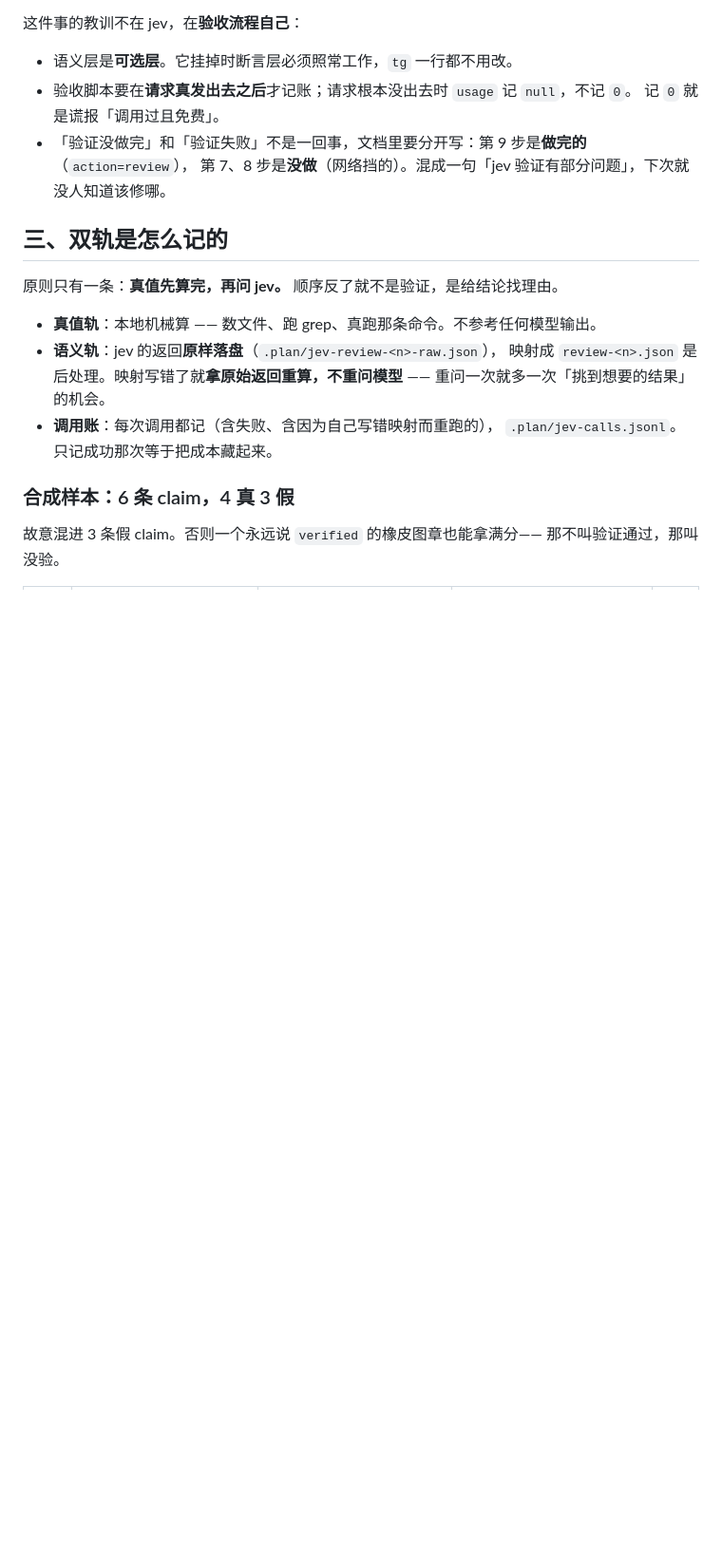
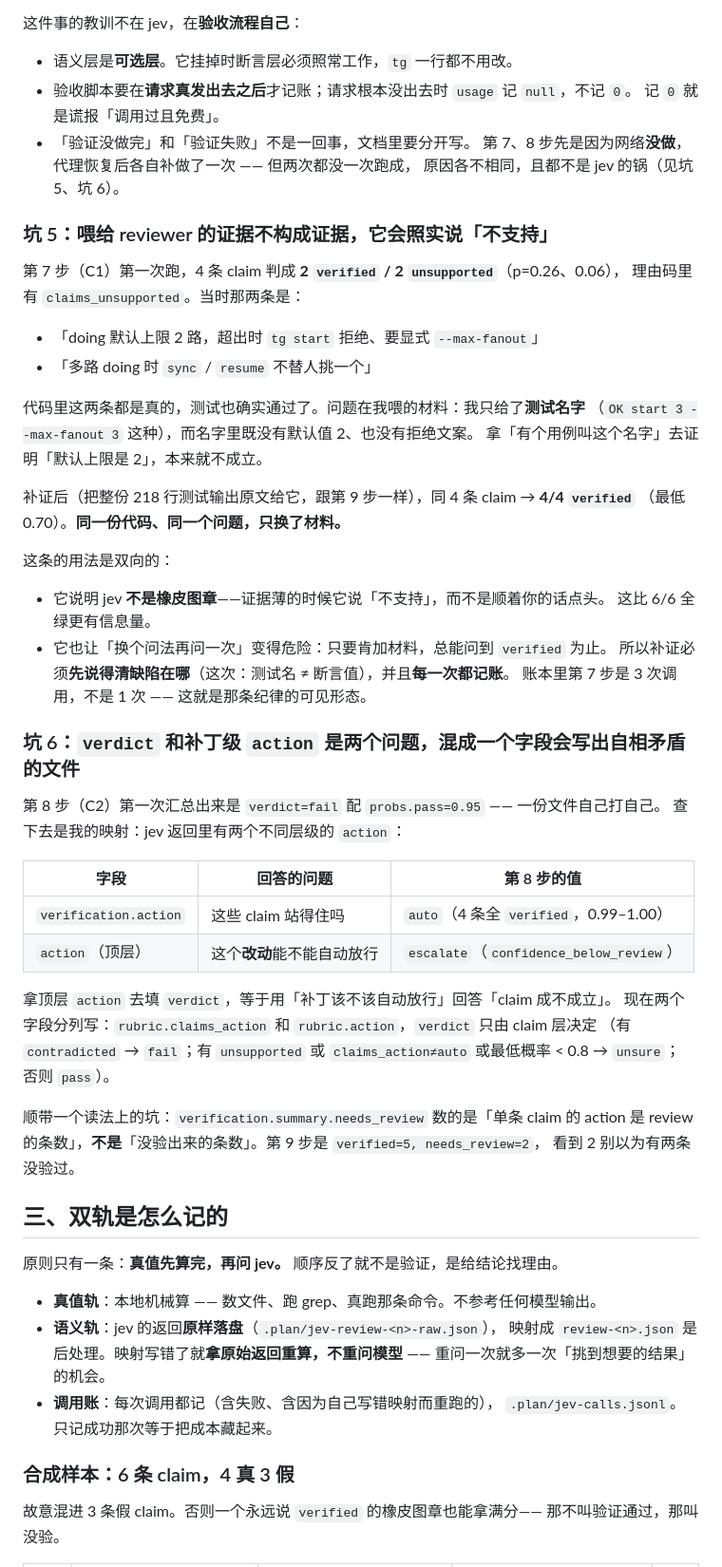
Before and after one commit to Eric2007-sudo/tollgate, a Markdown page: docs/jev-onboarding.md, the part around one of its changes. Shown at 95% size. Rendered like a GitHub page; blank space fills up the shorter version.

```diff
--- a/docs/jev-onboarding.md
+++ b/docs/jev-onboarding.md
@@ -88,8 +99,51 @@ key 形如 `apikey_<32hex>_<64hex>`（108 字符）。用 `apikey_[A-Za-z0-9]+`
 - 语义层是**可选层**。它挂掉时断言层必须照常工作，`tg` 一行都不用改。
 - 验收脚本要在**请求真发出去之后**才记账；请求根本没出去时 `usage` 记 `null`，不记 `0`。
   记 `0` 就是谎报「调用过且免费」。
-- 「验证没做完」和「验证失败」不是一回事，文档里要分开写：第 9 步是**做完的**（`action=review`），
-  第 7、8 步是**没做**（网络挡的）。混成一句「jev 验证有部分问题」，下次就没人知道该修哪。
+- 「验证没做完」和「验证失败」不是一回事，文档里要分开写。
+  第 7、8 步先是因为网络**没做**，代理恢复后各自补做了一次 —— 但两次都没一次跑成，
+  原因各不相同，且都不是 jev 的锅（见坑 5、坑 6）。
+
+### 坑 5：喂给 reviewer 的证据不构成证据，它会照实说「不支持」
+
+第 7 步（C1）第一次跑，4 条 claim 判成 **2 `verified` / 2 `unsupported`**（p=0.26、0.06），
+理由码里有 `claims_unsupported`。当时那两条是：
+
+- 「doing 默认上限 2 路，超出时 `tg start` 拒绝、要显式 `--max-fanout`」
+- 「多路 doing 时 `sync` / `resume` 不替人挑一个」
+
+代码里这两条都是真的，测试也确实通过了。问题在我喂的材料：我只给了**测试名字**
+（`OK start 3 --max-fanout 3` 这种），而名字里既没有默认值 2、也没有拒绝文案。
+拿「有个用例叫这个名字」去证明「默认上限是 2」，本来就不成立。
+
+补证后（把整份 218 行测试输出原文给它，跟第 9 步一样），同 4 条 claim → **4/4 `verified`**
+（最低 0.70）。**同一份代码、同一个问题，只换了材料。**
+
+这条的用法是双向的：
+
+- 它说明 jev **不是橡皮图章**——证据薄的时候它说「不支持」，而不是顺着你的话点头。
+  这比 6/6 全绿更有信息量。
+- 它也让「换个问法再问一次」变得危险：只要肯加材料，总能问到 `verified` 为止。
+  所以补证必须**先说得清缺陷在哪**（这次：测试名 ≠ 断言值），并且**每一次都记账**。
+  账本里第 7 步是 3 次调用，不是 1 次 —— 这就是那条纪律的可见形态。
+
+### 坑 6：`verdict` 和补丁级 `action` 是两个问题，混成一个字段会写出自相矛盾的文件
+
+第 8 步（C2）第一次汇总出来是 `verdict=fail` 配 `probs.pass=0.95` —— 一份文件自己打自己。
+查下去是我的映射：jev 返回里有两个不同层级的 `action`：
+
+| 字段 | 回答的问题 | 第 8 步的值 |
+|---|---|---|
+| `verification.action` | 这些 claim 站得住吗 | `auto`（4 条全 `verified`，0.99–1.00） |
+| `action`（顶层） | 这个**改动**能不能自动放行 | `escalate`（`confidence_below_review`） |
+
+拿顶层 `action` 去填 `verdict`，等于用「补丁该不该自动放行」回答「claim 成不成立」。
+现在两个字段分列写：`rubric.claims_action` 和 `rubric.action`，`verdict` 只由 claim 层决定
+（有 `contradicted` → `fail`；有 `unsupported` 或 `claims_action≠auto` 或最低概率 < 0.8 → `unsure`；
+否则 `pass`）。
+
+顺带一个读法上的坑：`verification.summary.needs_review` 数的是「单条 claim 的 action 是 review
+的条数」，**不是**「没验出来的条数」。第 9 步是 `verified=5, needs_review=2`，
+看到 2 别以为有两条没验过。
 
 ## 三、双轨是怎么记的
 
```
Also changed, not shown: other parts of docs/jev-onboarding.md (+53 -31 lines), README.md (+5 -3 lines).
